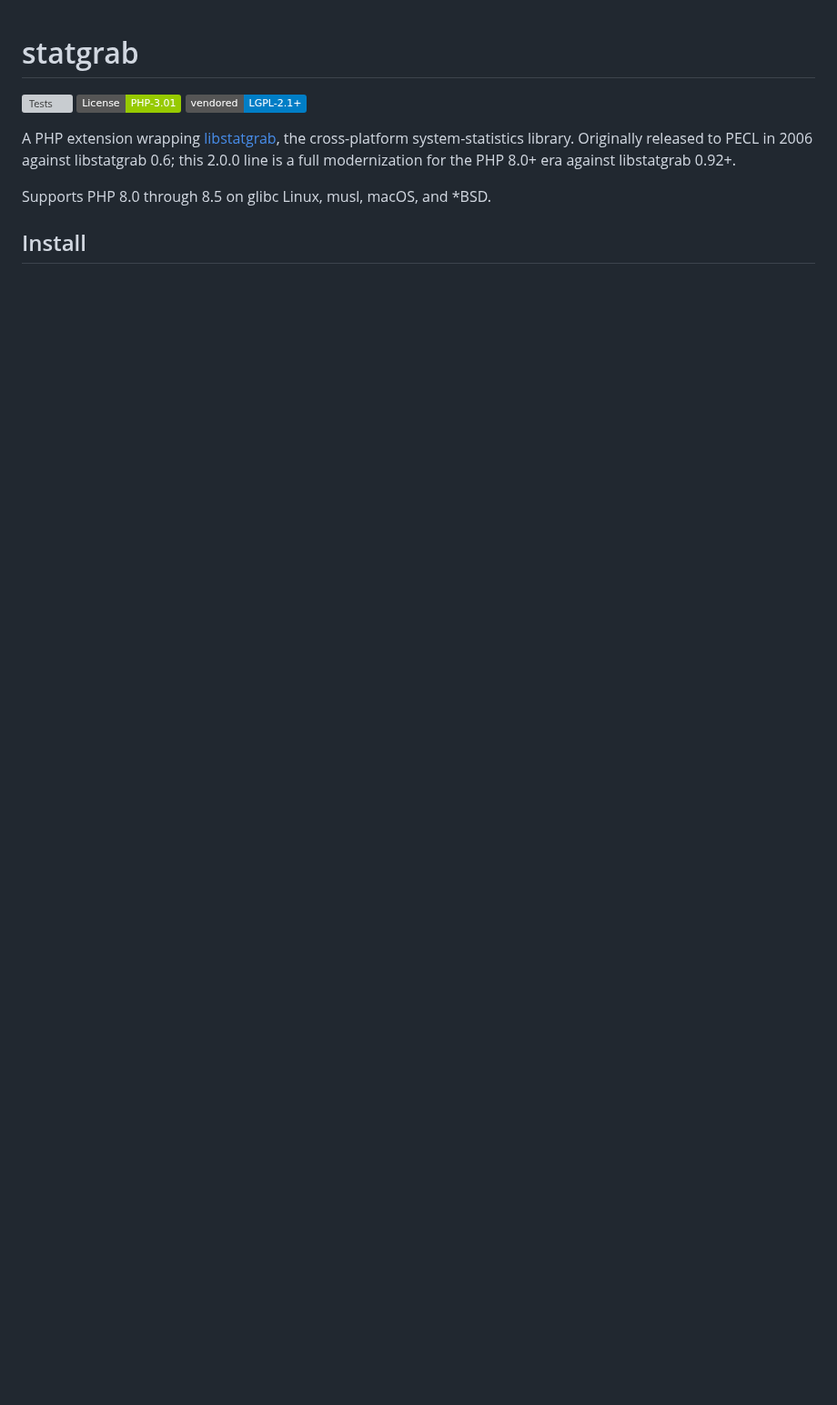
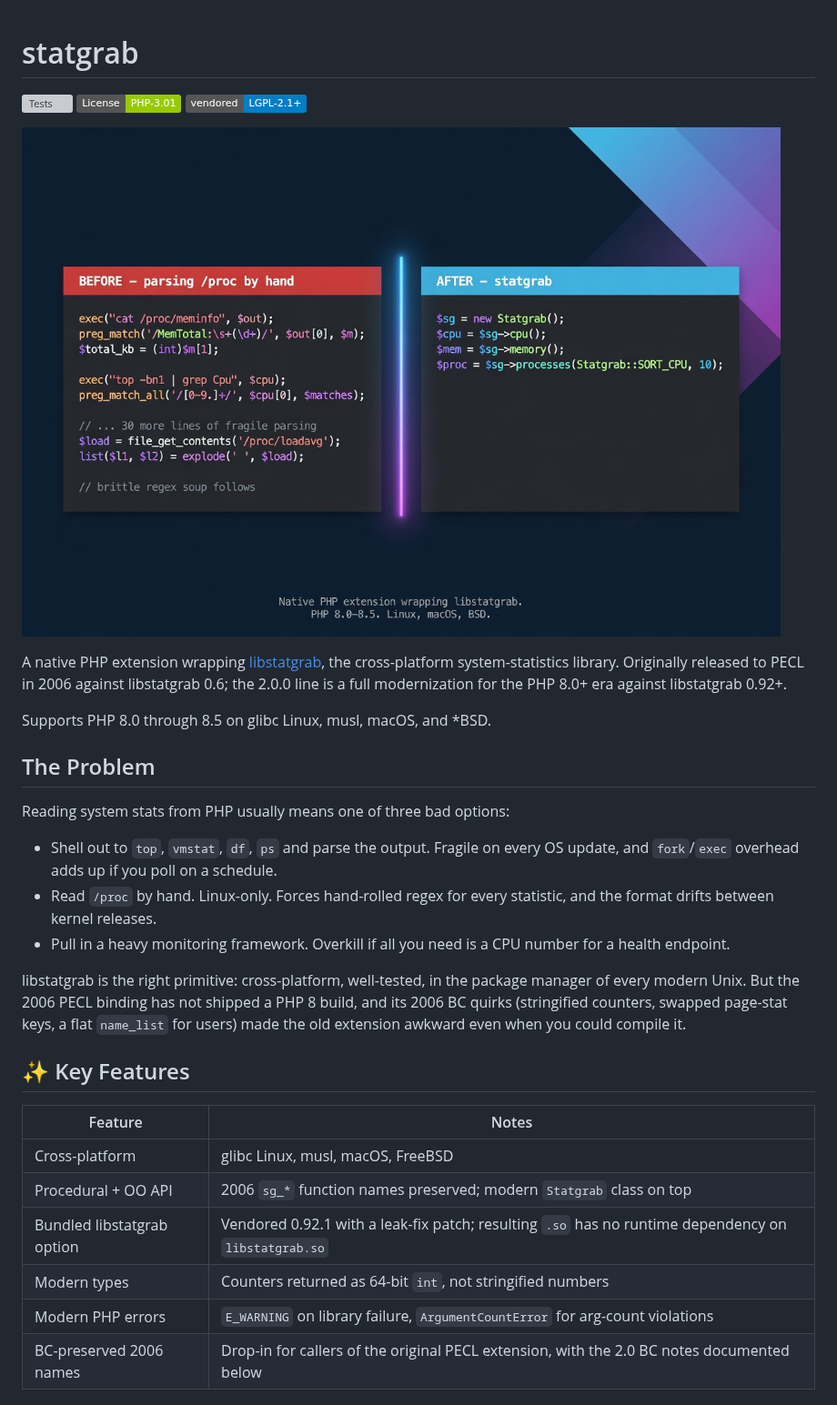
Before and after one commit to iliaal/statgrab, a Markdown page: README.md, the part around one of its changes. Shown at 91% size. Rendered like a GitHub page; pictures changed too: images/statgrab-hero.jpg (added); badges without logos; blank space fills up the shorter version; grey boxes are pictures that could not be loaded.

Commit message:
readme: hybrid merge per promotion playbook
Reframes the README around problem/solution/cross-promo without
discarding any technical depth. All install paths (PIE, PECL, source,
bundled), the full procedural + OO API listing, the Errors section,
and the 2.0 BC-break notes are preserved verbatim. New sections:
The Problem, Key Features table, Why native (qualitative, no
benchmark numbers), PHP Performance Toolkit cross-links to php_excel,
mdparser, php_clickhouse. Adds a hero image at images/statgrab-hero.jpg
and a footer with the locked star CTA.

```diff
--- a/README.md
+++ b/README.md
@@ -4,11 +4,33 @@
 [![License: PHP-3.01](https://img.shields.io/badge/License-PHP--3.01-green.svg)](http://www.php.net/license/3_01.txt)
 [![License: LGPL-2.1+ (vendored libstatgrab)](https://img.shields.io/badge/vendored-LGPL--2.1%2B-blue.svg)](LICENSE.libstatgrab)
 
-A PHP extension wrapping [libstatgrab](https://libstatgrab.org), the
+![statgrab](images/statgrab-hero.jpg)
+
+A native PHP extension wrapping [libstatgrab](https://libstatgrab.org), the
 cross-platform system-statistics library. Originally released to PECL
-in 2006 against libstatgrab 0.6; this 2.0.0 line is a full
+in 2006 against libstatgrab 0.6; the 2.0.0 line is a full
 modernization for the PHP 8.0+ era against libstatgrab 0.92+.
 
-Supports PHP 8.0 through 8.5 on glibc Linux, musl, macOS, and *BSD.
+Supports PHP 8.0 through 8.5 on glibc Linux, musl, macOS, and \*BSD.
 
-## Install
+## The Problem
+
+Reading system stats from PHP usually means one of three bad options:
+
+- Shell out to `top`, `vmstat`, `df`, `ps` and parse the output. Fragile on every OS update, and `fork`/`exec` overhead adds up if you poll on a schedule.
+- Read `/proc` by hand. Linux-only. Forces hand-rolled regex for every statistic, and the format drifts between kernel releases.
+- Pull in a heavy monitoring framework. Overkill if all you need is a CPU number for a health endpoint.
+
+libstatgrab is the right primitive: cross-platform, well-tested, in the package manager of every modern Unix. But the 2006 PECL binding has not shipped a PHP 8 build, and its 2006 BC quirks (stringified counters, swapped page-stat keys, a flat `name_list` for users) made the old extension awkward even when you could compile it.
+
+## ✨ Key Features
+
+| Feature | Notes |
+|---|---|
+| Cross-platform | glibc Linux, musl, macOS, FreeBSD |
+| Procedural + OO API | 2006 `sg_*` function names preserved; modern `Statgrab` class on top |
+| Bundled libstatgrab option | Vendored 0.92.1 with a leak-fix patch; resulting `.so` has no runtime dependency on `libstatgrab.so` |
+| Modern types | Counters returned as 64-bit `int`, not stringified numbers |
+| Modern PHP errors | `E_WARNING` on library failure, `ArgumentCountError` for arg-count violations |
+| BC-preserved 2006 names | Drop-in for callers of the original PECL extension, with the 2.0 BC notes documented below |
+
```
Also changed, not shown: other parts of README.md (+25 -0 lines).
